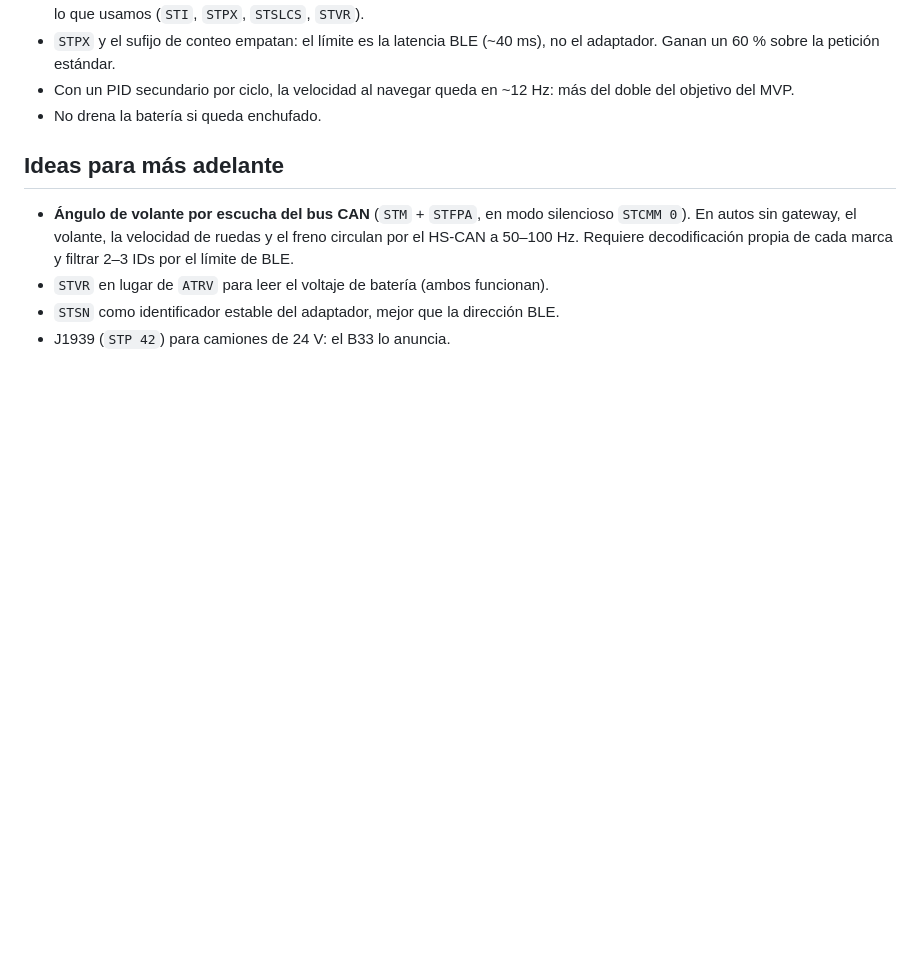
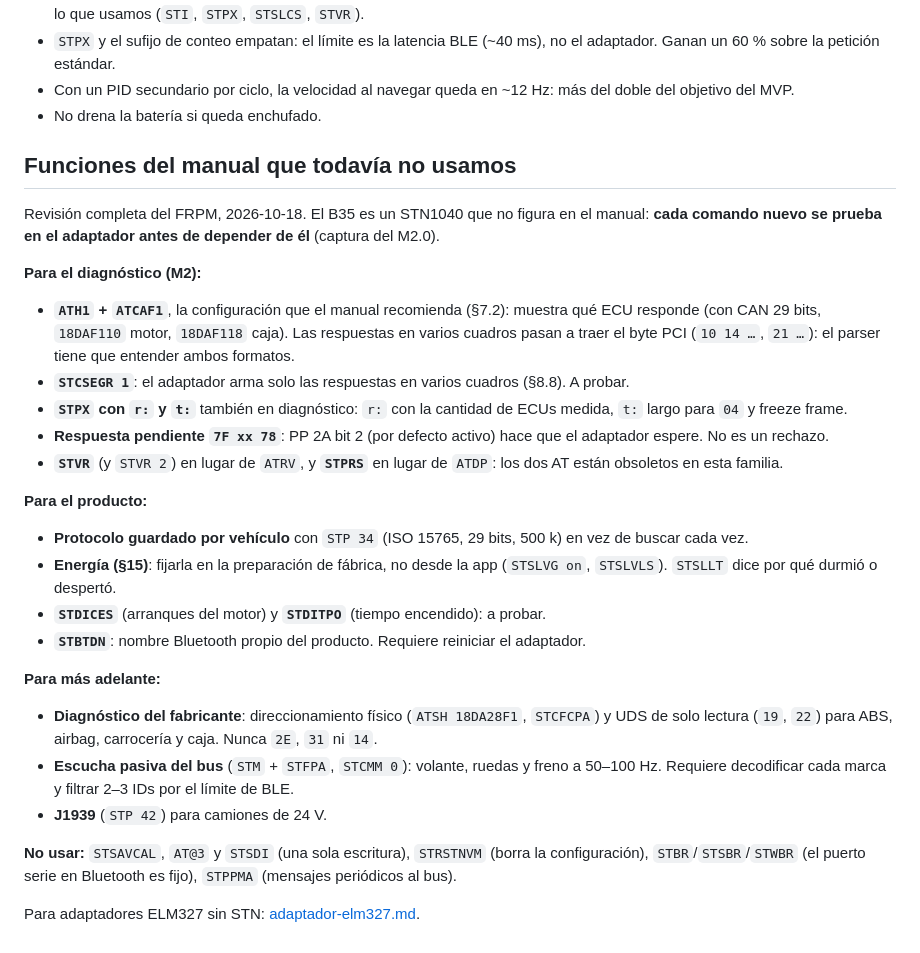
Before and after one commit to gazzimon/OBDient2, a Markdown page: docs/hardware/adaptador-stn.md, the part around the change. Rendered like a GitHub page; blank space fills up the shorter version.

Commit message:
docs(hardware): funciones del FRPM sin usar (STN) y datasheet del ELM327 para el B14
Co-Authored-By: Claude Opus 5.5 <noreply@anthropic.com>

```diff
--- a/docs/hardware/adaptador-stn.md
+++ b/docs/hardware/adaptador-stn.md
@@ -79,11 +79,38 @@ Conclusiones:
   objetivo del MVP.
 - No drena la batería si queda enchufado.
 
-## Ideas para más adelante
+## Funciones del manual que todavía no usamos
 
-- **Ángulo de volante por escucha del bus CAN** (`STM` + `STFPA`, en modo silencioso `STCMM 0`). En
-  autos sin gateway, el volante, la velocidad de ruedas y el freno circulan por el HS-CAN a 50–100 Hz.
-  Requiere decodificación propia de cada marca y filtrar 2–3 IDs por el límite de BLE.
-- `STVR` en lugar de `ATRV` para leer el voltaje de batería (ambos funcionan).
-- `STSN` como identificador estable del adaptador, mejor que la dirección BLE.
-- J1939 (`STP 42`) para camiones de 24 V: el B33 lo anuncia.
+Revisión completa del FRPM, 2026-10-18. El B35 es un STN1040 que no figura en el manual: **cada comando
+nuevo se prueba en el adaptador antes de depender de él** (captura del M2.0).
+
+**Para el diagnóstico (M2):**
+- **`ATH1` + `ATCAF1`**, la configuración que el manual recomienda (§7.2): muestra qué ECU responde
+  (con CAN 29 bits, `18DAF110` motor, `18DAF118` caja). Las respuestas en varios cuadros pasan a traer
+  el byte PCI (`10 14 …`, `21 …`): el parser tiene que entender ambos formatos.
+- **`STCSEGR 1`**: el adaptador arma solo las respuestas en varios cuadros (§8.8). A probar.
+- **`STPX` con `r:` y `t:`** también en diagnóstico: `r:` con la cantidad de ECUs medida, `t:` largo para
+  `04` y freeze frame.
+- **Respuesta pendiente `7F xx 78`**: PP 2A bit 2 (por defecto activo) hace que el adaptador espere.
+  No es un rechazo.
+- **`STVR`** (y `STVR 2`) en lugar de `ATRV`, y **`STPRS`** en lugar de `ATDP`: los dos AT están obsoletos
+  en esta familia.
+
+**Para el producto:**
+- **Protocolo guardado por vehículo** con `STP 34` (ISO 15765, 29 bits, 500 k) en vez de buscar cada vez.
+- **Energía (§15)**: fijarla en la preparación de fábrica, no desde la app (`STSLVG on`, `STSLVLS`).
+  `STSLLT` dice por qué durmió o despertó.
+- **`STDICES`** (arranques del motor) y **`STDITPO`** (tiempo encendido): a probar.
+- **`STBTDN`**: nombre Bluetooth propio del producto. Requiere reiniciar el adaptador.
+
+**Para más adelante:**
+- **Diagnóstico del fabricante**: direccionamiento físico (`ATSH 18DA28F1`, `STCFCPA`) y UDS de solo
+  lectura (`19`, `22`) para ABS, airbag, carrocería y caja. Nunca `2E`, `31` ni `14`.
+- **Escucha pasiva del bus** (`STM` + `STFPA`, `STCMM 0`): volante, ruedas y freno a 50–100 Hz. Requiere
+  decodificar cada marca y filtrar 2–3 IDs por el límite de BLE.
+- **J1939** (`STP 42`) para camiones de 24 V.
+
+**No usar:** `STSAVCAL`, `AT@3` y `STSDI` (una sola escritura), `STRSTNVM` (borra la configuración),
+`STBR`/`STSBR`/`STWBR` (el puerto serie en Bluetooth es fijo), `STPPMA` (mensajes periódicos al bus).
+
+Para adaptadores ELM327 sin STN: [adaptador-elm327.md](adaptador-elm327.md).
```
Also changed, not shown: docs/hardware/adaptador-elm327.md (added, +64 -0 lines).
